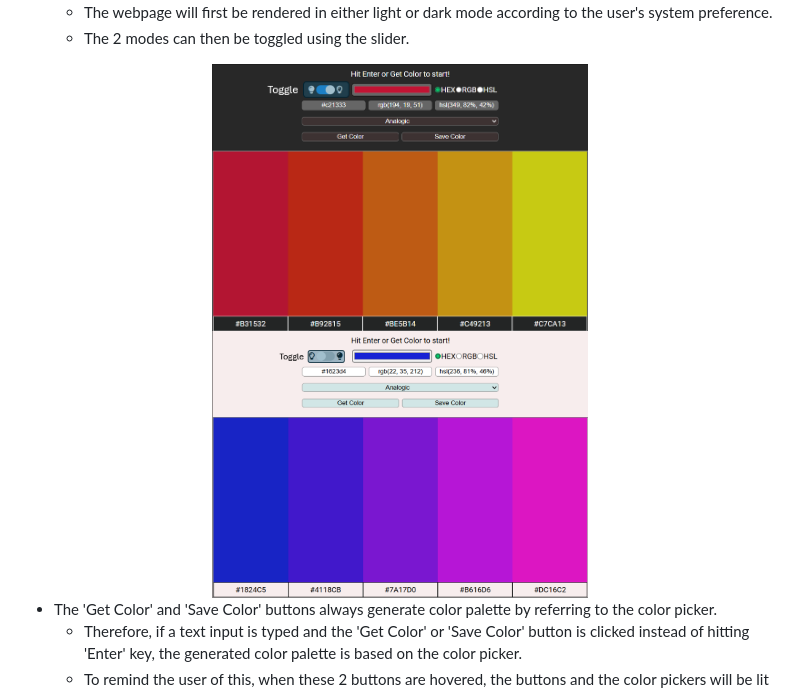
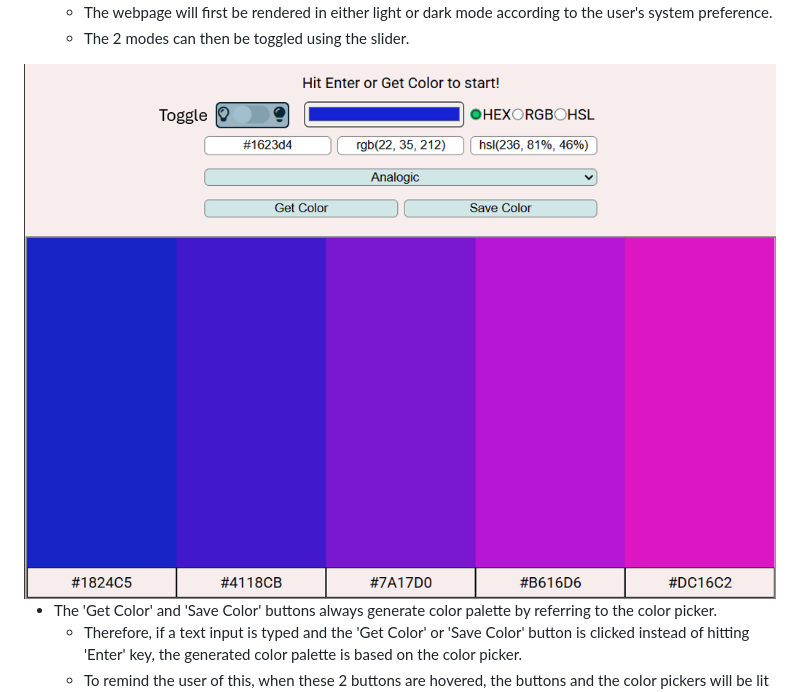
Before and after one commit to wengti/color-generator, a Markdown page: README.md, the part around the change printed below. Drawn GitHub-style.

```diff
--- a/README.md
+++ b/README.md
@@ -51,8 +51,7 @@ An extension (or an webpage) that is built upon the [colorAPI](https://www.theco
     - The 2 modes can then be toggled using the slider.
 
 <div align='center'>
-    <img src='./images/edit-demo/get-color.png' alt='The website in dark mode' width='50%'/>
-    <img src='./images/edit-demo/get-color-light.png' alt='The website in light mode' width='50%'/>
+    <img src='./images/edit-demo/get-color-light.png' alt='The website in light mode'/>
 </div>
 
 * The 'Get Color' and 'Save Color' buttons always generate color palette by referring to the color picker.
```
Also changed, not shown: other parts of README.md (+4 -4 lines).
